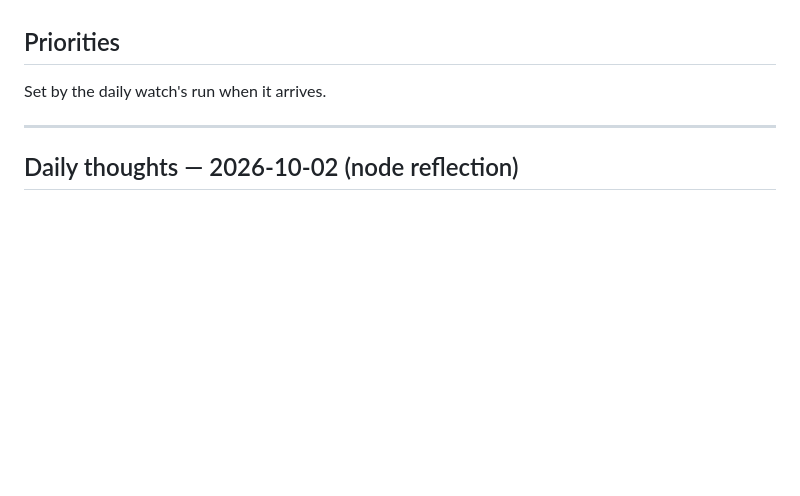
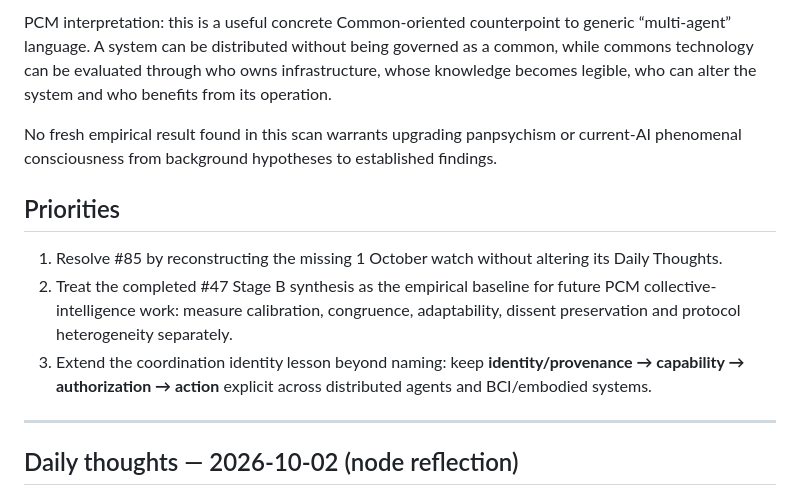
Before and after one commit to TomiToivio/Panpsychic_Cyborg_Multitude, a Markdown page: docs/reports/2026-10-02.md, the part around one of its changes. Drawn GitHub-style; blank space fills up the shorter version.

Commit message:
docs: complete PCM daily watch 2026-10-02

```diff
--- a/docs/reports/2026-10-02.md
+++ b/docs/reports/2026-10-02.md
@@ -11,7 +50,12 @@ morning's thoughts run.
+PCM interpretation: this is a useful concrete Common-oriented counterpoint to generic “multi-agent” language. A system can be distributed without being governed as a common, while commons technology can be evaluated through who owns infrastructure, whose knowledge becomes legible, who can alter the system and who benefits from its operation.
+
+No fresh empirical result found in this scan warrants upgrading panpsychism or current-AI phenomenal consciousness from background hypotheses to established findings.
 
 ## Priorities
 
-Set by the daily watch's run when it arrives.
+1. Resolve #85 by reconstructing the missing 1 October watch without altering its Daily Thoughts.
+2. Treat the completed #47 Stage B synthesis as the empirical baseline for future PCM collective-intelligence work: measure calibration, congruence, adaptability, dissent preservation and protocol heterogeneity separately.
+3. Extend the coordination identity lesson beyond naming: keep **identity/provenance → capability → authorization → action** explicit across distributed agents and BCI/embodied systems.
 
 ---
 
```
Also changed, not shown: other parts of docs/reports/2026-10-02.md (+45 -6 lines).
